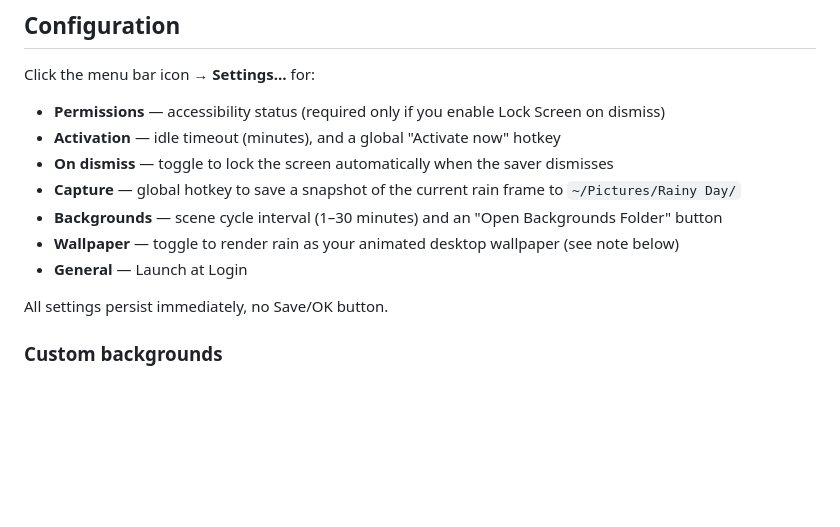
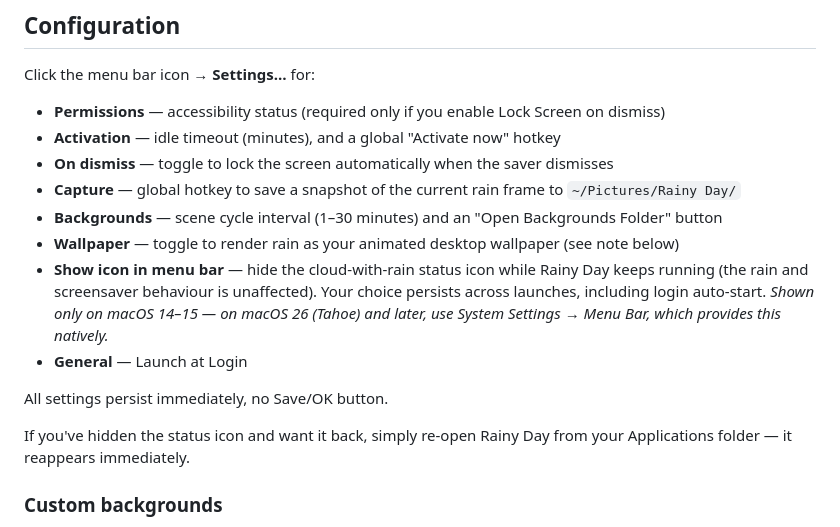
Before and after one commit to PerpetualBeta/RainyDay, a Markdown page: README.md, the part around the change. GitHub-like rendering; blank space fills up the shorter version.

Commit message:
Document the hide-menu-bar-icon option in the README

```diff
--- a/README.md
+++ b/README.md
@@ -42,9 +42,12 @@ Click the menu bar icon → **Settings…** for:
 - **Capture** — global hotkey to save a snapshot of the current rain frame to `~/Pictures/Rainy Day/`
 - **Backgrounds** — scene cycle interval (1–30 minutes) and an "Open Backgrounds Folder" button
 - **Wallpaper** — toggle to render rain as your animated desktop wallpaper (see note below)
+- **Show icon in menu bar** — hide the cloud-with-rain status icon while Rainy Day keeps running (the rain and screensaver behaviour is unaffected). Your choice persists across launches, including login auto-start. *Shown only on macOS 14–15 — on macOS 26 (Tahoe) and later, use System Settings → Menu Bar, which provides this natively.*
 - **General** — Launch at Login
 
 All settings persist immediately, no Save/OK button.
+
+If you've hidden the status icon and want it back, simply re-open Rainy Day from your Applications folder — it reappears immediately.
 
 ### Custom backgrounds
 
```
